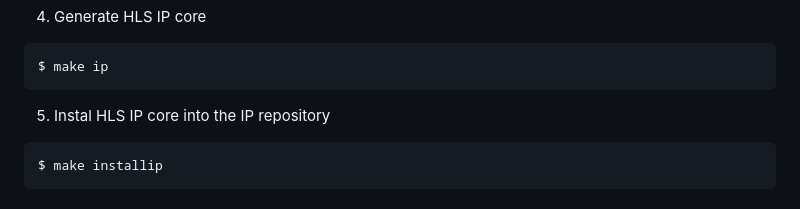
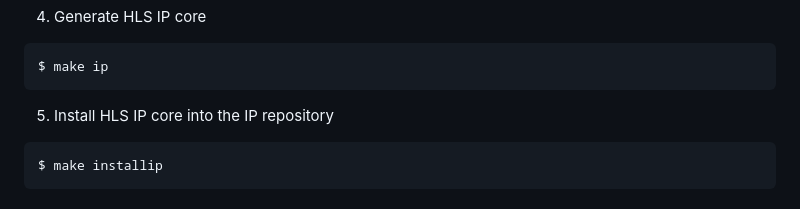
Before and after one commit to AnikSamiurRahman/minimal, a Markdown page: README.md, the part around one of its changes. Rendered like a GitHub page.

````diff
--- a/README.md
+++ b/README.md
@@ -82,7 +84,7 @@ $ make synthesis
 $ make ip
 ```
 
-5. Instal HLS IP core into the IP repository
+5. Install HLS IP core into the IP repository
 ```
 $ make installip
 ```
````
Also changed, not shown: other parts of README.md (+2 -0 lines).
